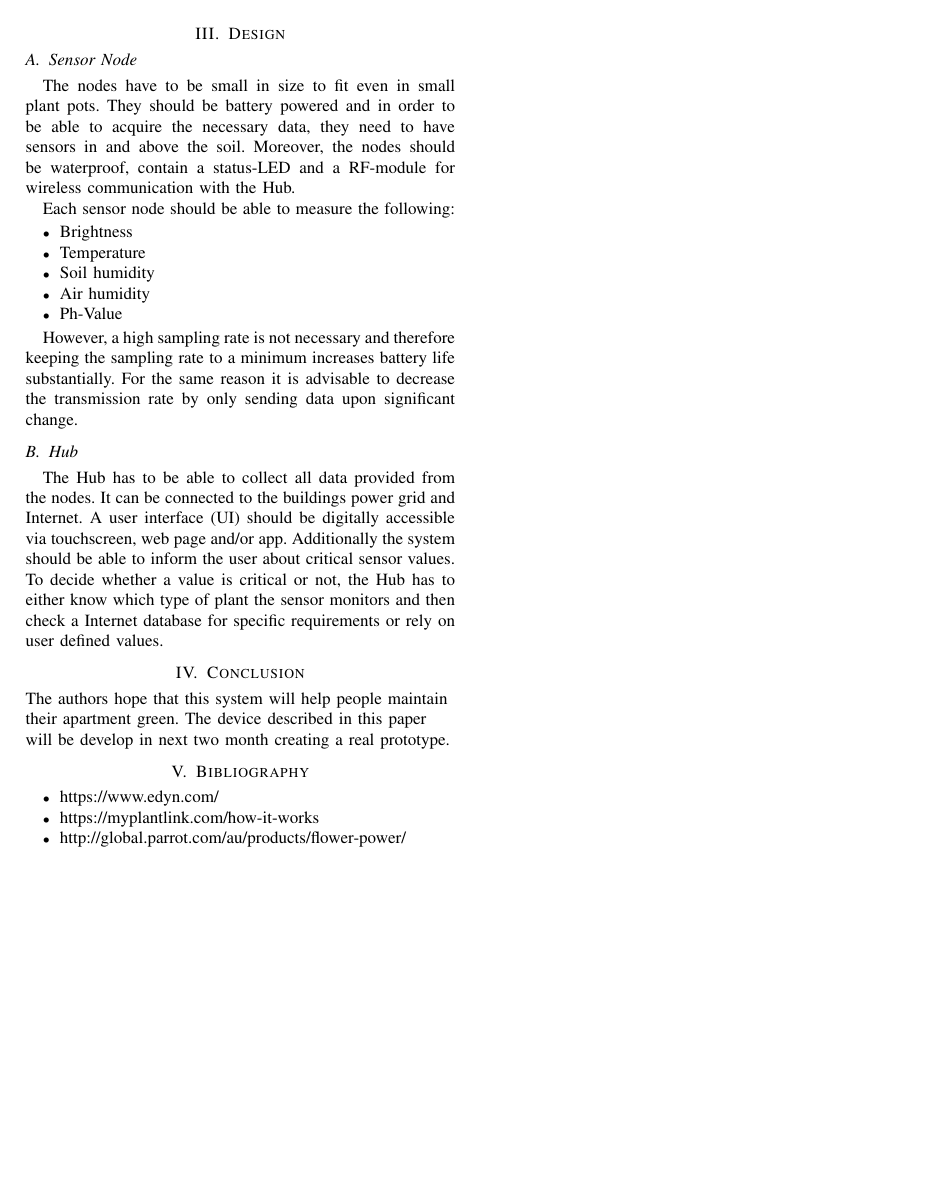
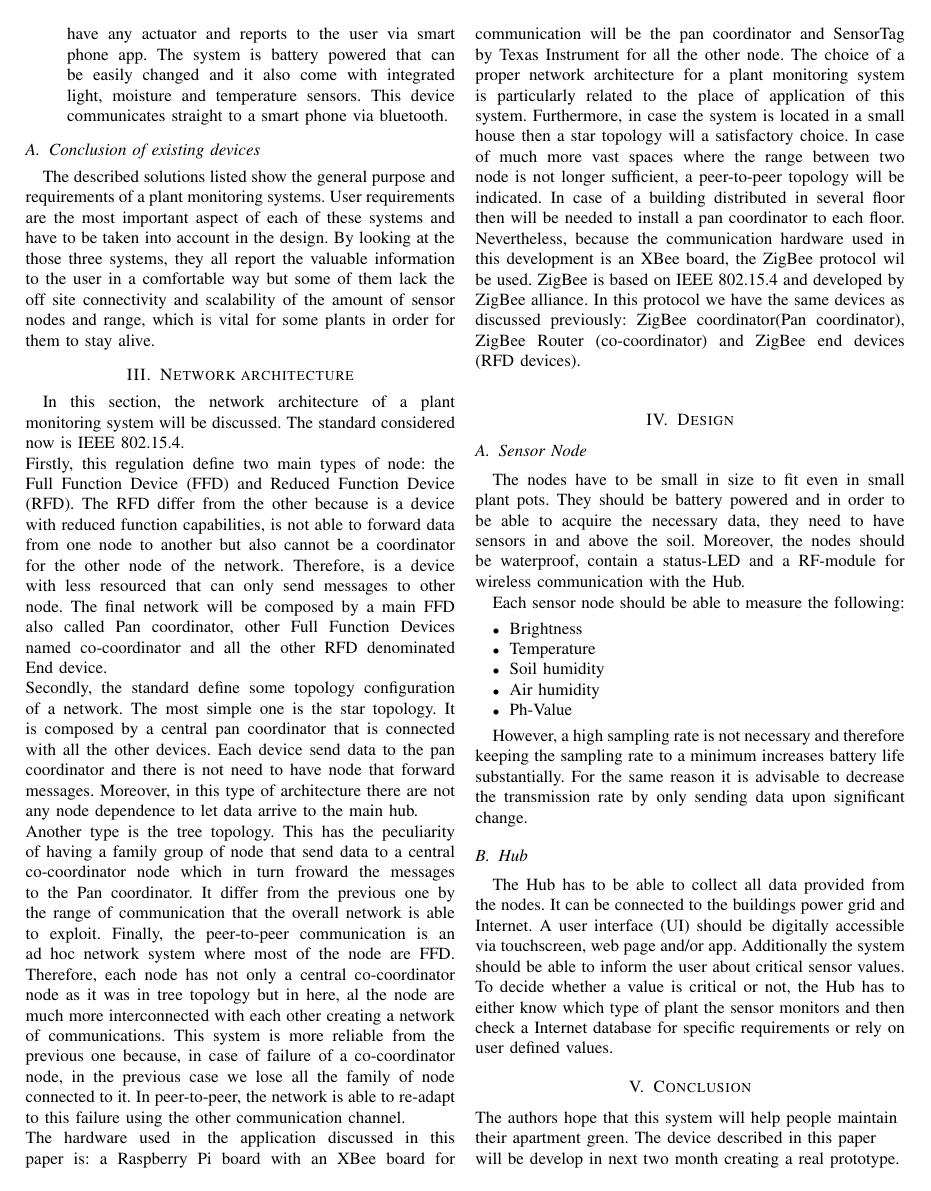
Before and after one commit to snoste/plant, a LaTeX paper (Report-2/0main.tex, which reads Report-2/5netw-arch-options.tex): page 3 of 3 before the commit and page 2 of 3 after it. Compiled offline with pdfLaTeX.

Commit message:
add section5 + bibliography

```diff
--- a/Report-2/0main.tex
+++ b/Report-2/0main.tex
@@ -189,6 +188,6 @@ The Hub has to be able to collect all data provided from the nodes. It can be co
 
 \section{Bibliography}
 \begin{itemize}
-	\item https://www.edyn.com/
-	\item https://myplantlink.com/how-it-works
-	\item http://global.parrot.com/au/products/flower-power/
+	\item$ https://www.edyn.com/$
+	\item $https://myplantlink.com/how-it-works$
+	\item$http://global.parrot.com/au/products/flower-power/$
--- a/Report-2/5netw-arch-options.tex
+++ b/Report-2/5netw-arch-options.tex
@@ -0,0 +1,9 @@
+\section{Network architecture}
+In this section, the network architecture of a plant monitoring system will be discussed. The standard considered now is IEEE 802.15.4.\\
+ Firstly, this regulation define two main types of node: the Full Function Device (FFD) and Reduced Function Device (RFD). The RFD differ from the other because is a device with reduced function capabilities, is not able to forward data from one node to another but also cannot be a coordinator for the other node of the network. Therefore, is a device with less resourced that can only send messages to other node. The final network will be composed by a main FFD also called Pan coordinator, other Full Function Devices named co-coordinator and all the other RFD denominated End device. \\
+ Secondly, the standard define some topology configuration of a network. The most simple one is the star topology. It is composed by a central pan coordinator that is connected with all the other devices. Each device send data to the pan coordinator and there is not need to have node that forward messages. Moreover, in this type of architecture there are not any node dependence to let data arrive to the main hub.\\
+ Another type is the tree topology. This has the peculiarity of having a family group of node that send data to a central co-coordinator node which in turn froward the messages to the Pan coordinator. It differ from the previous one by the range of communication that the overall network is able to exploit.
+ Finally, the peer-to-peer communication is an ad hoc network system where most of the node are FFD. Therefore, each node has not only a central co-coordinator node as it was in tree topology but in here, al the node are much more interconnected with each other creating a network of communications. This system is more reliable from the previous one because, in case of failure of a co-coordinator node, in the previous case we lose all the family of node connected to it. In peer-to-peer, the network is able to re-adapt to this failure using the other communication channel.\\
+ The hardware used in the application discussed in this paper is: a Raspberry Pi board with an XBee board for communication will be the pan coordinator and SensorTag by Texas Instrument for all the other node. The choice of a proper network architecture for a plant monitoring system is particularly related to the place of application of this system. Furthermore, in case the system is located in a small house then a star topology will a satisfactory choice. In case of much more vast spaces where the range between two node is not longer sufficient, a peer-to-peer topology will be indicated. In case of a building distributed in several floor then will be needed to install a pan coordinator to each floor.\\
+ Nevertheless, because the communication hardware used in this development is an XBee board, the ZigBee protocol wil be used. ZigBee is based on IEEE 802.15.4 and developed by ZigBee alliance. In this protocol we have the same devices as discussed previously: ZigBee coordinator(Pan coordinator), ZigBee Router (co-coordinator) and ZigBee end devices (RFD devices).
+\\
```
Also changed, not shown: Report-2/0main.tex (4 more changed lines).
